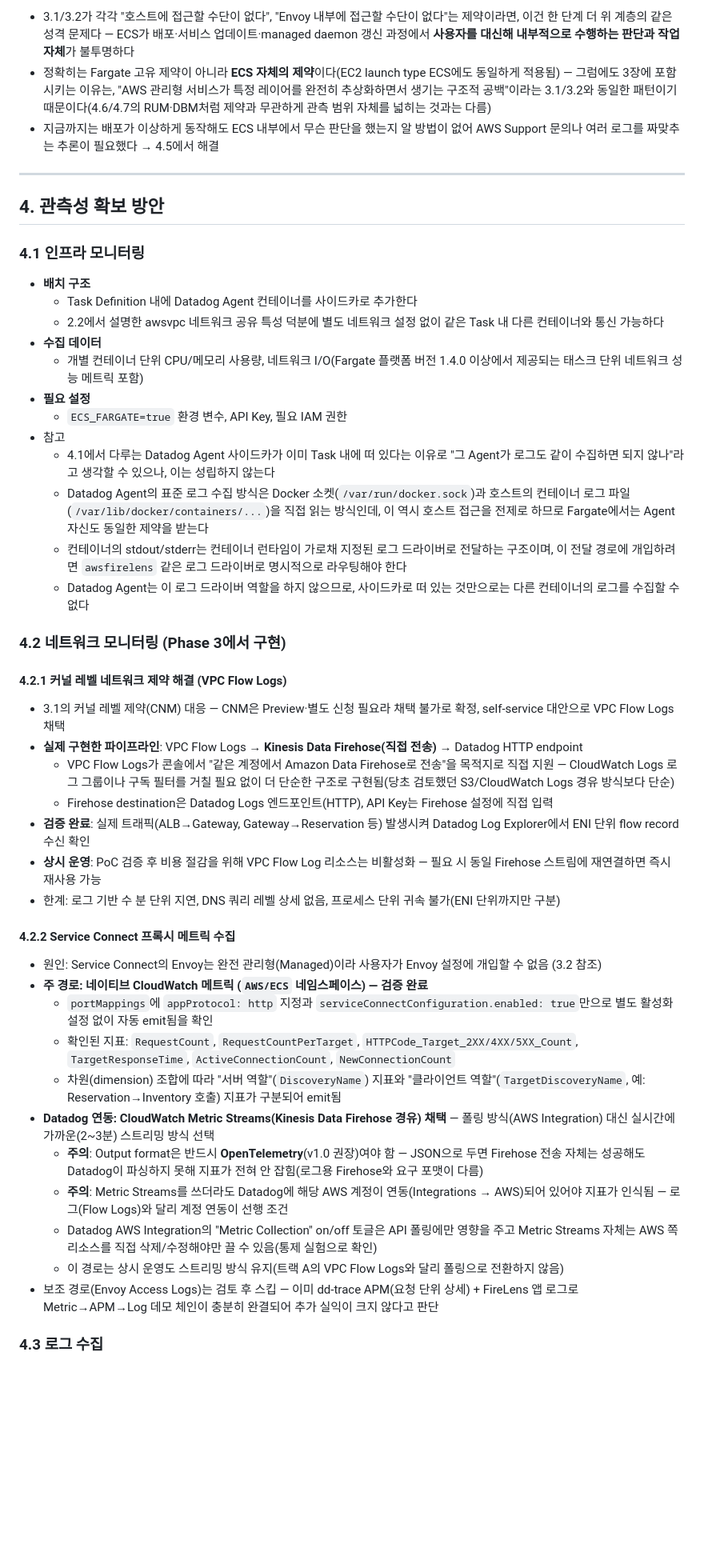
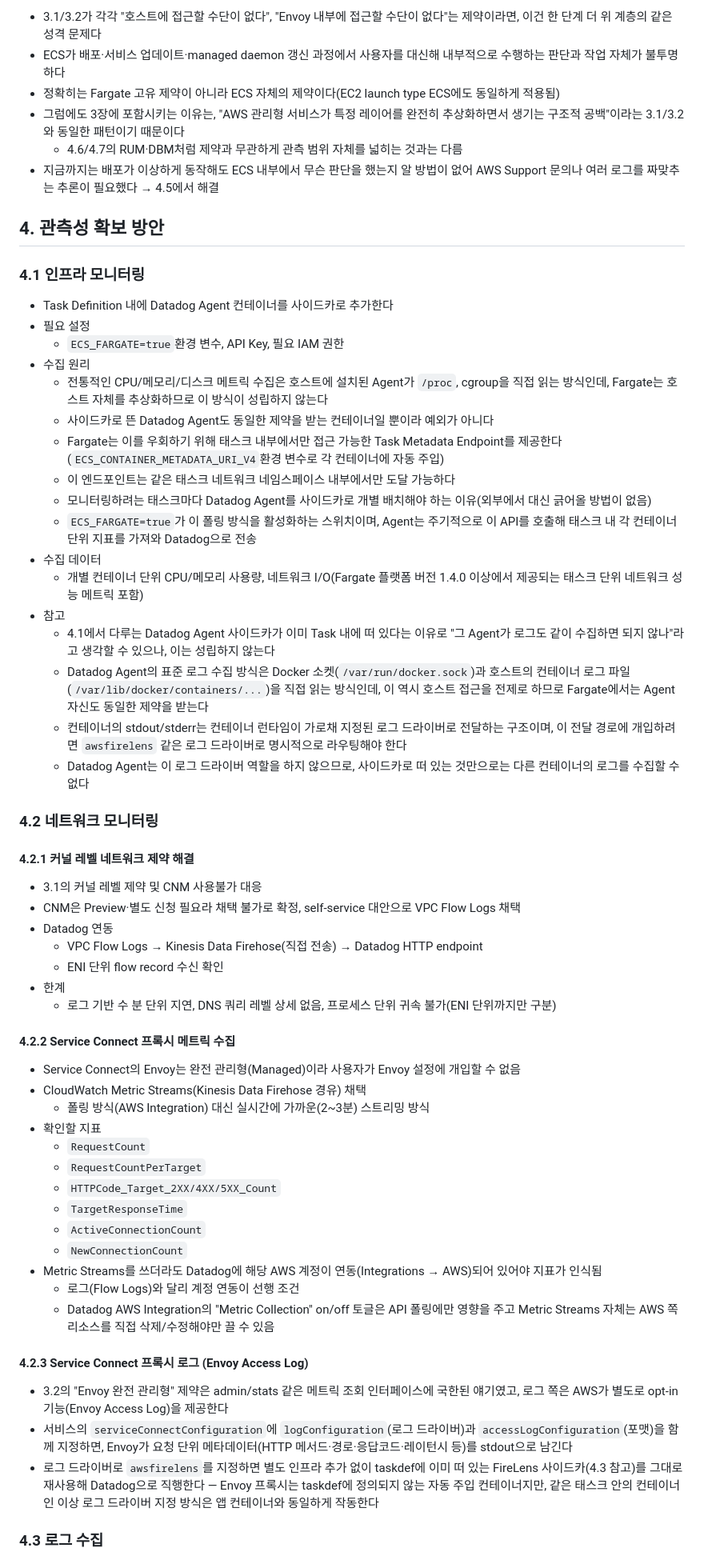
Before and after one commit to SierraJY/ECS-on-Fargate-Observability-with-Datadog, a Markdown page: README.md, the part around one of its changes. Shown at 80% size. GitHub-like rendering; blank space fills up the shorter version.

```diff
--- a/README.md
+++ b/README.md
@@ -147,53 +71,66 @@
 
-- 3.1/3.2가 각각 "호스트에 접근할 수단이 없다", "Envoy 내부에 접근할 수단이 없다"는 제약이라면, 이건 한 단계 더 위 계층의 같은 성격 문제다 — ECS가 배포·서비스 업데이트·managed daemon 갱신 과정에서 **사용자를 대신해 내부적으로 수행하는 판단과 작업 자체**가 불투명하다
-- 정확히는 Fargate 고유 제약이 아니라 **ECS 자체의 제약**이다(EC2 launch type ECS에도 동일하게 적용됨) — 그럼에도 3장에 포함시키는 이유는, "AWS 관리형 서비스가 특정 레이어를 완전히 추상화하면서 생기는 구조적 공백"이라는 3.1/3.2와 동일한 패턴이기 때문이다(4.6/4.7의 RUM·DBM처럼 제약과 무관하게 관측 범위 자체를 넓히는 것과는 다름)
+- 3.1/3.2가 각각 "호스트에 접근할 수단이 없다", "Envoy 내부에 접근할 수단이 없다"는 제약이라면, 이건 한 단계 더 위 계층의 같은 성격 문제다
+- ECS가 배포·서비스 업데이트·managed daemon 갱신 과정에서 사용자를 대신해 내부적으로 수행하는 판단과 작업 자체가 불투명하다
+- 정확히는 Fargate 고유 제약이 아니라 ECS 자체의 제약이다(EC2 launch type ECS에도 동일하게 적용됨)
+- 그럼에도 3장에 포함시키는 이유는, "AWS 관리형 서비스가 특정 레이어를 완전히 추상화하면서 생기는 구조적 공백"이라는 3.1/3.2와 동일한 패턴이기 때문이다
+    - 4.6/4.7의 RUM·DBM처럼 제약과 무관하게 관측 범위 자체를 넓히는 것과는 다름
 - 지금까지는 배포가 이상하게 동작해도 ECS 내부에서 무슨 판단을 했는지 알 방법이 없어 AWS Support 문의나 여러 로그를 짜맞추는 추론이 필요했다 → 4.5에서 해결
-
----
 
 ## 4. 관측성 확보 방안
 
 ### 4.1 인프라 모니터링
 
-- **배치 구조**
-    - Task Definition 내에 Datadog Agent 컨테이너를 사이드카로 추가한다
-    - 2.2에서 설명한 awsvpc 네트워크 공유 특성 덕분에 별도 네트워크 설정 없이 같은 Task 내 다른 컨테이너와 통신 가능하다
-- **수집 데이터**
+- Task Definition 내에 Datadog Agent 컨테이너를 사이드카로 추가한다
+- 필요 설정
+    - `ECS_FARGATE=true`환경 변수, API Key, 필요 IAM 권한
+- 수집 원리
+    - 전통적인 CPU/메모리/디스크 메트릭 수집은 호스트에 설치된 Agent가 `/proc`, cgroup을 직접 읽는 방식인데, Fargate는 호스트 자체를 추상화하므로 이 방식이 성립하지 않는다
+    - 사이드카로 뜬 Datadog Agent도 동일한 제약을 받는 컨테이너일 뿐이라 예외가 아니다
+    - Fargate는 이를 우회하기 위해 태스크 내부에서만 접근 가능한 Task Metadata Endpoint를 제공한다(`ECS_CONTAINER_METADATA_URI_V4`환경 변수로 각 컨테이너에 자동 주입)
+    - 이 엔드포인트는 같은 태스크 네트워크 네임스페이스 내부에서만 도달 가능하다
+    - 모니터링하려는 태스크마다 Datadog Agent를 사이드카로 개별 배치해야 하는 이유(외부에서 대신 긁어올 방법이 없음)
+    - `ECS_FARGATE=true`가 이 폴링 방식을 활성화하는 스위치이며, Agent는 주기적으로 이 API를 호출해 태스크 내 각 컨테이너 단위 지표를 가져와 Datadog으로 전송
+- 수집 데이터
     - 개별 컨테이너 단위 CPU/메모리 사용량, 네트워크 I/O(Fargate 플랫폼 버전 1.4.0 이상에서 제공되는 태스크 단위 네트워크 성능 메트릭 포함)
-- **필요 설정**
-    - `ECS_FARGATE=true` 환경 변수, API Key, 필요 IAM 권한
 - 참고
     - 4.1에서 다루는 Datadog Agent 사이드카가 이미 Task 내에 떠 있다는 이유로 "그 Agent가 로그도 같이 수집하면 되지 않나"라고 생각할 수 있으나, 이는 성립하지 않는다
     - Datadog Agent의 표준 로그 수집 방식은 Docker 소켓(`/var/run/docker.sock`)과 호스트의 컨테이너 로그 파일(`/var/lib/docker/containers/...`)을 직접 읽는 방식인데, 이 역시 호스트 접근을 전제로 하므로 Fargate에서는 Agent 자신도 동일한 제약을 받는다
     - 컨테이너의 stdout/stderr는 컨테이너 런타임이 가로채 지정된 로그 드라이버로 전달하는 구조이며, 이 전달 경로에 개입하려면 `awsfirelens` 같은 로그 드라이버로 명시적으로 라우팅해야 한다
     - Datadog Agent는 이 로그 드라이버 역할을 하지 않으므로, 사이드카로 떠 있는 것만으로는 다른 컨테이너의 로그를 수집할 수 없다
 
-### 4.2 네트워크 모니터링 (Phase 3에서 구현)
+### 4.2 네트워크 모니터링
 
-#### 4.2.1 커널 레벨 네트워크 제약 해결 (VPC Flow Logs)
+#### 4.2.1 커널 레벨 네트워크 제약 해결
 
-- 3.1의 커널 레벨 제약(CNM) 대응 — CNM은 Preview·별도 신청 필요라 채택 불가로 확정, self-service 대안으로 VPC Flow Logs 채택
-- **실제 구현한 파이프라인**: VPC Flow Logs → **Kinesis Data Firehose(직접 전송)** → Datadog HTTP endpoint
-    - VPC Flow Logs가 콘솔에서 "같은 계정에서 Amazon Data Firehose로 전송"을 목적지로 직접 지원 — CloudWatch Logs 로그 그룹이나 구독 필터를 거칠 필요 없이 더 단순한 구조로 구현됨(당초 검토했던 S3/CloudWatch Logs 경유 방식보다 단순)
-    - Firehose destination은 Datadog Logs 엔드포인트(HTTP), API Key는 Firehose 설정에 직접 입력
-- **검증 완료**: 실제 트래픽(ALB→Gateway, Gateway→Reservation 등) 발생시켜 Datadog Log Explorer에서 ENI 단위 flow record 수신 확인
-- **상시 운영**: PoC 검증 후 비용 절감을 위해 VPC Flow Log 리소스는 비활성화 — 필요 시 동일 Firehose 스트림에 재연결하면 즉시 재사용 가능
-- 한계: 로그 기반 수 분 단위 지연, DNS 쿼리 레벨 상세 없음, 프로세스 단위 귀속 불가(ENI 단위까지만 구분)
+- 3.1의 커널 레벨 제약 및 CNM 사용불가 대응
+- CNM은 Preview·별도 신청 필요라 채택 불가로 확정, self-service 대안으로 VPC Flow Logs 채택
+- Datadog 연동
+    - VPC Flow Logs → Kinesis Data Firehose(직접 전송) → Datadog HTTP endpoint
+    - ENI 단위 flow record 수신 확인
+- 한계
+    - 로그 기반 수 분 단위 지연, DNS 쿼리 레벨 상세 없음, 프로세스 단위 귀속 불가(ENI 단위까지만 구분)
 
 #### 4.2.2 Service Connect 프록시 메트릭 수집
 
-- 원인: Service Connect의 Envoy는 완전 관리형(Managed)이라 사용자가 Envoy 설정에 개입할 수 없음 (3.2 참조)
-- **주 경로: 네이티브 CloudWatch 메트릭 (`AWS/ECS` 네임스페이스) — 검증 완료**
-    - `portMappings`에 `appProtocol: http` 지정과 `serviceConnectConfiguration.enabled: true`만으로 별도 활성화 설정 없이 자동 emit됨을 확인
-    - 확인된 지표: `RequestCount`, `RequestCountPerTarget`, `HTTPCode_Target_2XX/4XX/5XX_Count`, `TargetResponseTime`, `ActiveConnectionCount`, `NewConnectionCount`
-    - 차원(dimension) 조합에 따라 "서버 역할"(`DiscoveryName`) 지표와 "클라이언트 역할"(`TargetDiscoveryName`, 예: Reservation→Inventory 호출) 지표가 구분되어 emit됨
-- **Datadog 연동: CloudWatch Metric Streams(Kinesis Data Firehose 경유) 채택** — 폴링 방식(AWS Integration) 대신 실시간에 가까운(2~3분) 스트리밍 방식 선택
-    - **주의**: Output format은 반드시 **OpenTelemetry**(v1.0 권장)여야 함 — JSON으로 두면 Firehose 전송 자체는 성공해도 Datadog이 파싱하지 못해 지표가 전혀 안 잡힘(로그용 Firehose와 요구 포맷이 다름)
-    - **주의**: Metric Streams를 쓰더라도 Datadog에 해당 AWS 계정이 연동(Integrations → AWS)되어 있어야 지표가 인식됨 — 로그(Flow Logs)와 달리 계정 연동이 선행 조건
-    - Datadog AWS Integration의 "Metric Collection" on/off 토글은 API 폴링에만 영향을 주고 Metric Streams 자체는 AWS 쪽 리소스를 직접 삭제/수정해야만 끌 수 있음(통제 실험으로 확인)
-    - 이 경로는 상시 운영도 스트리밍 방식 유지(트랙 A의 VPC Flow Logs와 달리 폴링으로 전환하지 않음)
-- 보조 경로(Envoy Access Logs)는 검토 후 스킵 — 이미 dd-trace APM(요청 단위 상세) + FireLens 앱 로그로 Metric→APM→Log 데모 체인이 충분히 완결되어 추가 실익이 크지 않다고 판단
+- Service Connect의 Envoy는 완전 관리형(Managed)이라 사용자가 Envoy 설정에 개입할 수 없음
+- CloudWatch Metric Streams(Kinesis Data Firehose 경유) 채택
+    - 폴링 방식(AWS Integration) 대신 실시간에 가까운(2~3분) 스트리밍 방식
+- 확인할 지표
+    - `RequestCount`
+    - `RequestCountPerTarget`
+    - `HTTPCode_Target_2XX/4XX/5XX_Count`
+    - `TargetResponseTime`
+    - `ActiveConnectionCount`
+    - `NewConnectionCount`
+- Metric Streams를 쓰더라도 Datadog에 해당 AWS 계정이 연동(Integrations → AWS)되어 있어야 지표가 인식됨
+    - 로그(Flow Logs)와 달리 계정 연동이 선행 조건
+    - Datadog AWS Integration의 "Metric Collection" on/off 토글은 API 폴링에만 영향을 주고 Metric Streams 자체는 AWS 쪽 리소스를 직접 삭제/수정해야만 끌 수 있음
 
+#### 4.2.3 Service Connect 프록시 로그 (Envoy Access Log)
+
+- 3.2의 "Envoy 완전 관리형" 제약은 admin/stats 같은 메트릭 조회 인터페이스에 국한된 얘기였고, 로그 쪽은 AWS가 별도로 opt-in 기능(Envoy Access Log)을 제공한다
+- 서비스의 `serviceConnectConfiguration`에 `logConfiguration`(로그 드라이버)과 `accessLogConfiguration`(포맷)을 함께 지정하면, Envoy가 요청 단위 메타데이터(HTTP 메서드·경로·응답코드·레이턴시 등)를 stdout으로 남긴다
+- 로그 드라이버로 `awsfirelens`를 지정하면 별도 인프라 추가 없이 taskdef에 이미 떠 있는 FireLens 사이드카(4.3 참고)를 그대로 재사용해 Datadog으로 직행한다 — Envoy 프록시는 taskdef에 정의되지 않는 자동 주입 컨테이너지만, 같은 태스크 안의 컨테이너인 이상 로그 드라이버 지정 방식은 앱 컨테이너와 동일하게 작동한다
 
 ### 4.3 로그 수집
 
```
Also changed, not shown: other parts of README.md (+95 -149 lines), DEMO_PR_SPEC.md (+52 -53 lines).
